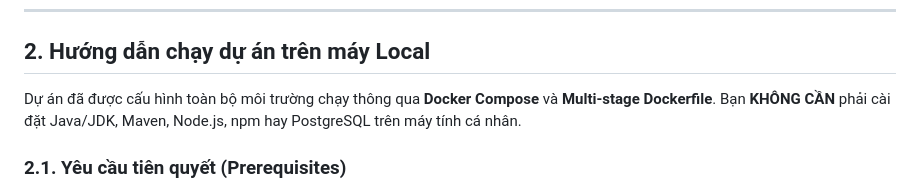
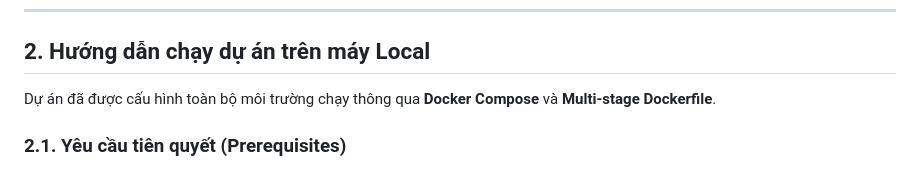
Before and after one commit to ThaoChie/PMS, a Markdown page: README.md, the part around the change. Drawn GitHub-style.

Commit message:
Update local project setup instructions in README
Removed the mention of needing to install Java/JDK, Maven, Node.js, npm, or PostgreSQL on personal machines.

```diff
--- a/README.md
+++ b/README.md
@@ -37,7 +37,7 @@ Hệ thống Quản lý Dự án Doanh nghiệp (EPMS / PMS) là ứng dụng we
 
 ## 2. Hướng dẫn chạy dự án trên máy Local
 
-Dự án đã được cấu hình toàn bộ môi trường chạy thông qua **Docker Compose** và **Multi-stage Dockerfile**. Bạn **KHÔNG CẦN** phải cài đặt Java/JDK, Maven, Node.js, npm hay PostgreSQL trên máy tính cá nhân.
+Dự án đã được cấu hình toàn bộ môi trường chạy thông qua **Docker Compose** và **Multi-stage Dockerfile**.
 
 ### 2.1. Yêu cầu tiên quyết (Prerequisites)
 1. **Docker Desktop:** Đã cài đặt và đang chạy ([Tải Docker Desktop](https://www.docker.com/products/docker-desktop/)).
```
